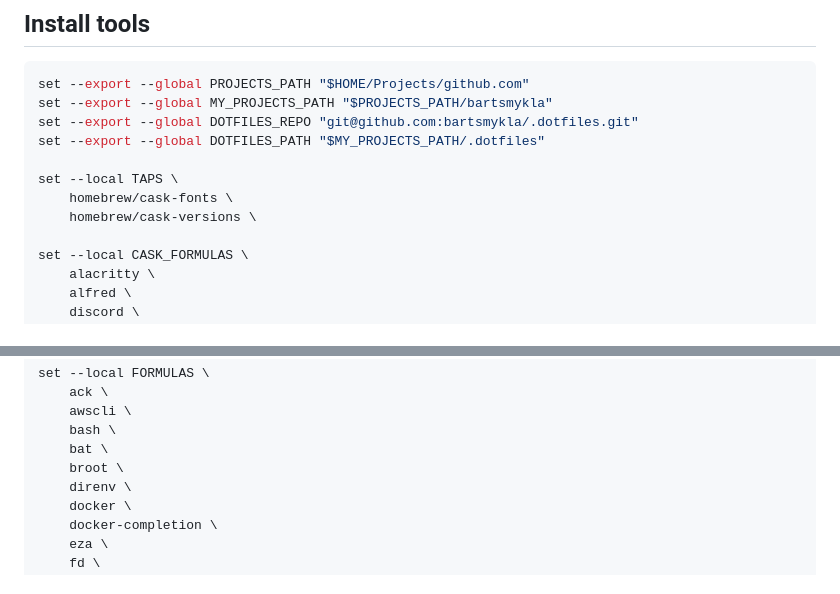
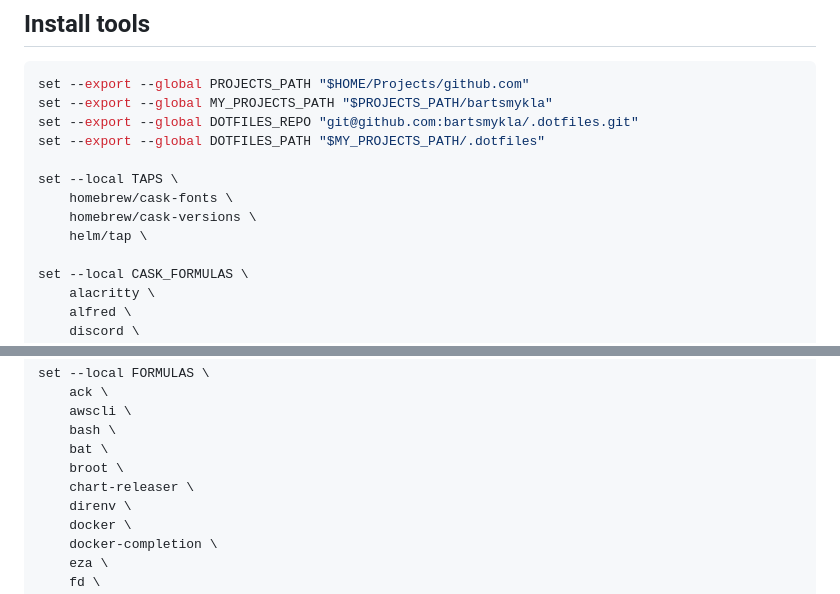
Before and after one commit to bartsmykla/.dotfiles, a Markdown page: README.md, 2 parts joined by grey strips. GitHub-like rendering.

Commit message:
Install `chart-releaser`
Signed-off-by: Bart Smykla <bartek@smykla.com>

```diff
--- a/README.md
+++ b/README.md
@@ -53,6 +53,7 @@ set --export --global DOTFILES_PATH "$MY_PROJECTS_PATH/.dotfiles"
 set --local TAPS \
     homebrew/cask-fonts \
     homebrew/cask-versions \
+    helm/tap \
 
 set --local CASK_FORMULAS \
     alacritty \
@@ -74,6 +75,7 @@ set --local FORMULAS \
     bash \
     bat \
     broot \
+    chart-releaser \
     direnv \
     docker \
     docker-completion \
```
